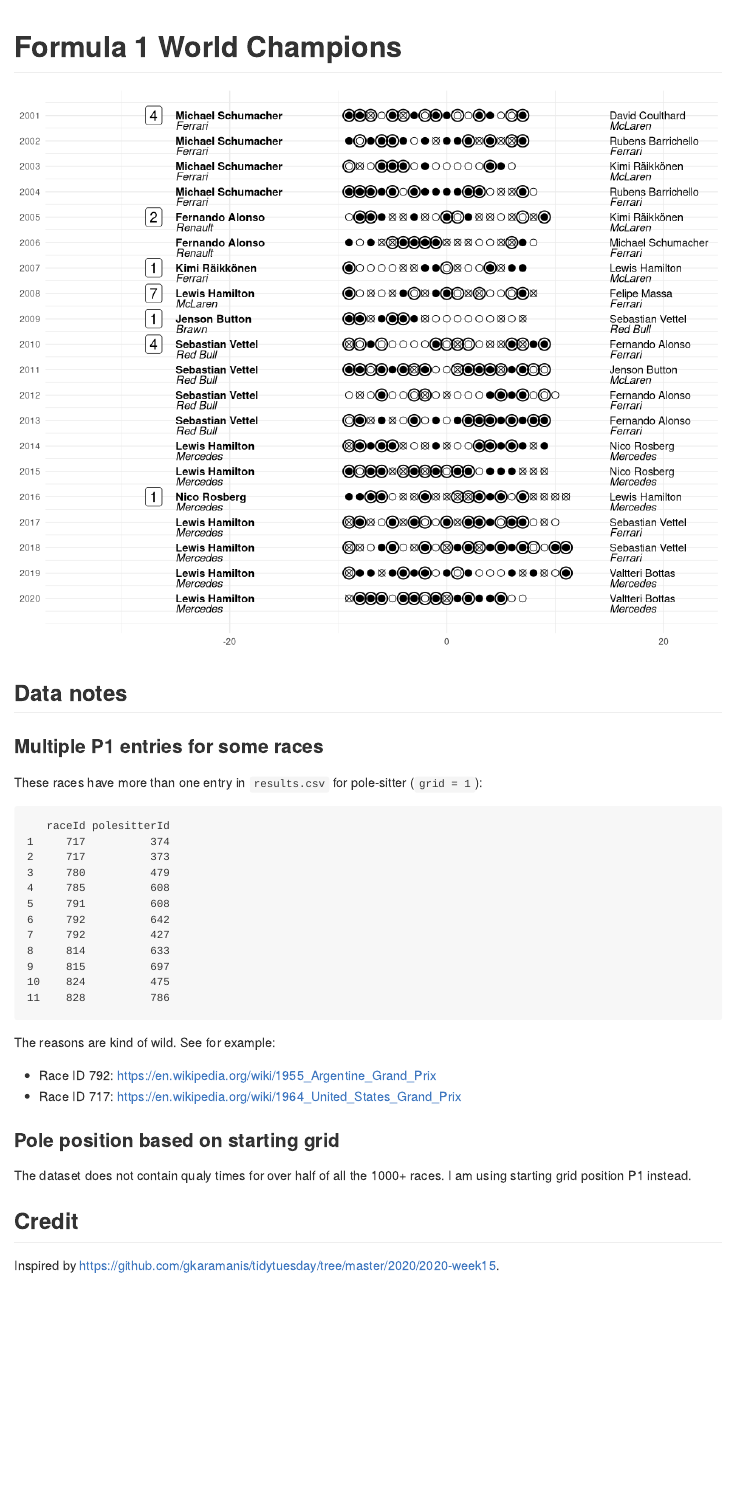
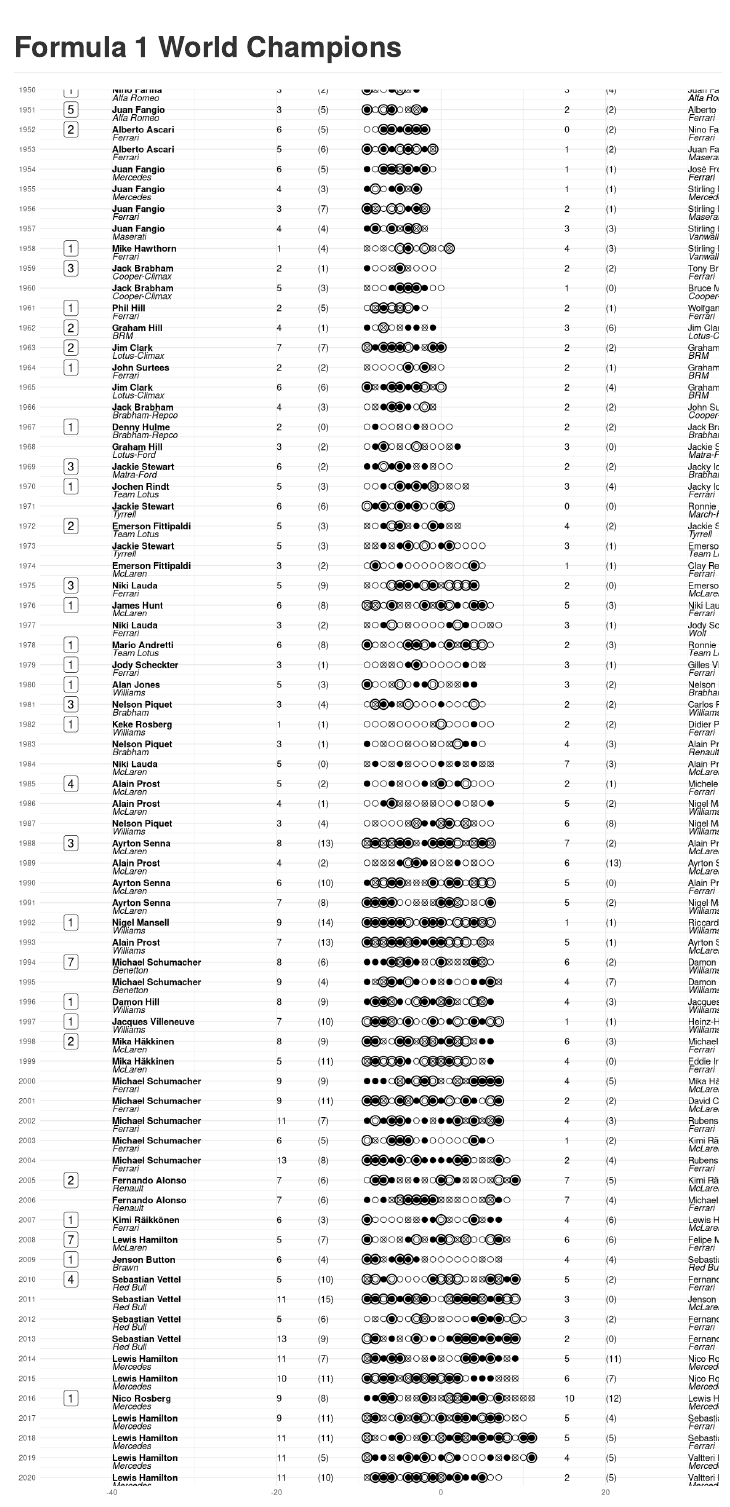
Before and after one commit to anarseyf/formula1, an R Markdown document (formula1.rmd): the page in a window 1100 px wide, from its top. Rendered offline with R 4.5, knitr and Pandoc, with nearby package versions.

Commit message:
stats table

````diff
--- a/formula1.rmd
+++ b/formula1.rmd
@@ -60,7 +60,8 @@
 ```{r}
 
 filter_by_year <- function(data) {
-  data %>% filter(year > 2000)
+  # data %>% filter(year > 2000)
+  data %>% filter(year > 1949)
 }
 
 last_races <- races %>%
@@ -181,18 +182,27 @@
   inner_join(constructor_mapping, by = c("year", "runnerupId" = "driverId")) %>%
   inner_join(constructors %>% select(constructorId, name), by = "constructorId") %>%
   filter_by_year()
+
+stats_table <- race_by_race %>%
+  group_by(year) %>%
+  summarize(
+    champion_wins = sum(driverId == championId),
+    champion_poles = sum(polesitterId == championId),
+    runnerup_wins = sum(driverId == runnerupId),
+    runnerup_poles = sum(polesitterId == runnerupId)
+  )
 ```
 
-```{r, fig.width=10, fig.height=8}
+```{r main, fig.width=12, fig.height=24}
 
 min_year <- min(champion_names$year)
 max_year <- max(champion_names$year)
 champion_color <- "#cf1616"
 runnerup_color <- "#0e2461"
 
-offset_left <- -25
+offset_left <- -40
 offset_middle <- -10
-offset_right <- 15
+offset_right <- 30
 
 ggplot() +
   geom_text(
@@ -222,7 +232,6 @@
     fontface = "italic"
     # color = runnerup_color
   ) +
-  scale_y_reverse(breaks = seq(min_year, max_year)) +
   geom_point(
     data = race_by_race,
     aes(x = round + offset_middle, y = year, fill = won_by, shape = won_by),
@@ -236,7 +245,8 @@
     values =
       c("champion" = champion_color, "runnerup" = runnerup_color, "other" = "white")
   ) +
-  scale_x_continuous(expand = c(0, 10)) +
+  scale_y_reverse(breaks = seq(min_year, max_year), expand = c(0, 0)) +
+  # scale_x_continuous(expand = c(0, 10)) +
   geom_point(
     data = subset(race_by_race, polesitterId == championId),
     aes(x = round + offset_middle, y = year),
@@ -247,8 +257,34 @@
   ) +
   geom_label(
     data = champion_table,
-    aes(x = -27, y = year, label = count),
+    aes(x = offset_left - 5, y = year, label = count),
     size = 5
+  ) +
+  geom_text(
+    data = stats_table,
+    mapping = aes(x = offset_middle - 10, y = year, label = champion_wins),
+    hjust = "left"
+  ) +
+  geom_text(
+    data = stats_table,
+    mapping = aes(
+      x = offset_middle - 5, y = year,
+      label = sprintf("(%d)", champion_poles)
+    ),
+    hjust = "left"
+  ) +
+  geom_text(
+    data = stats_table,
+    mapping = aes(x = offset_right - 15, y = year, label = runnerup_wins),
+    hjust = "left"
+  ) +
+  geom_text(
+    data = stats_table,
+    mapping = aes(
+      x = offset_right - 10, y = year,
+      label = sprintf("(%d)", runnerup_poles)
+    ),
+    hjust = "left"
   )
 ```
 
````
Also changed, not shown: formula1.html, formula1.md, formula1.pdf, formula1_files/figure-gfm/main-1.png (added), formula1_files/figure-gfm/unnamed-chunk-4-1.png, formula1_files/figure-html/unnamed-chunk-1-1.png (deleted), formula1_files/figure-html/unnamed-chunk-2-1.png (deleted).
